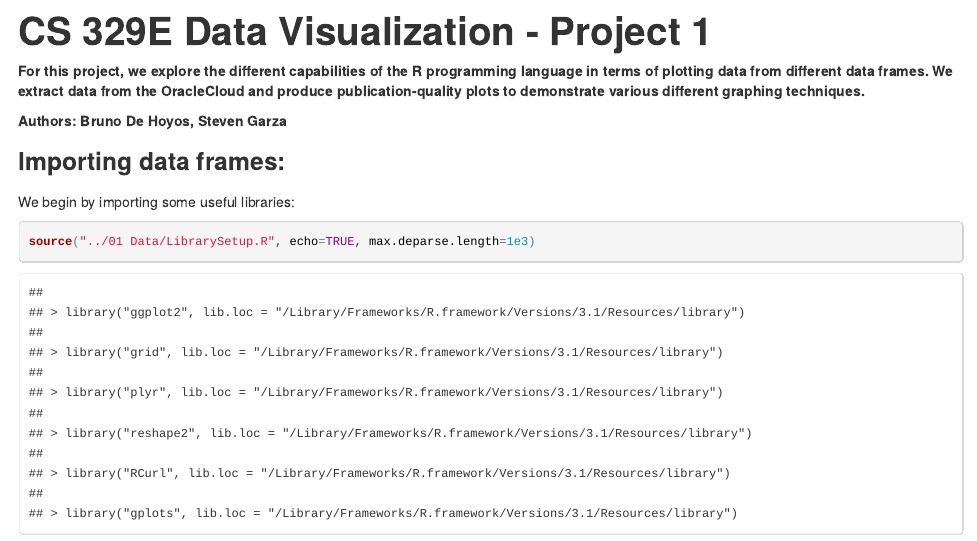
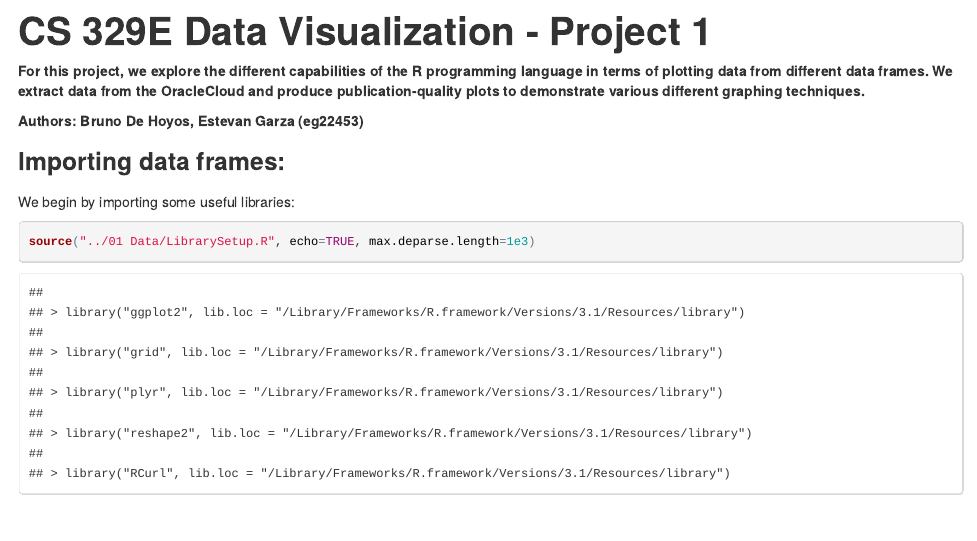
Before and after one commit to eg22453/DV_RProject1, an R Markdown document (00 Doc/Project1doc.Rmd): the page in a window 1100 px wide, from its top. The pictures show the output file 00 Doc/Project1doc.html that the author committed with the source, opened offline.

Commit message:
Added EID, changed minor typos

```diff
--- a/00 Doc/Project1doc.Rmd
+++ b/00 Doc/Project1doc.Rmd
@@ -5,7 +5,7 @@ CS 329E Data Visualization - Project 1
 ===
 **For this project, we explore the different capabilities of the R programming language in terms of plotting data from different data frames. We extract data from the OracleCloud and produce publication-quality plots to demonstrate various different graphing techniques.**
 
-**Authors: Bruno De Hoyos, Steven Garza**
+**Authors: Bruno De Hoyos, Estevan Garza (eg22453)**
 
 ###Importing data frames:
 
```
Also changed, not shown: 00 Doc/Project1doc.html.
